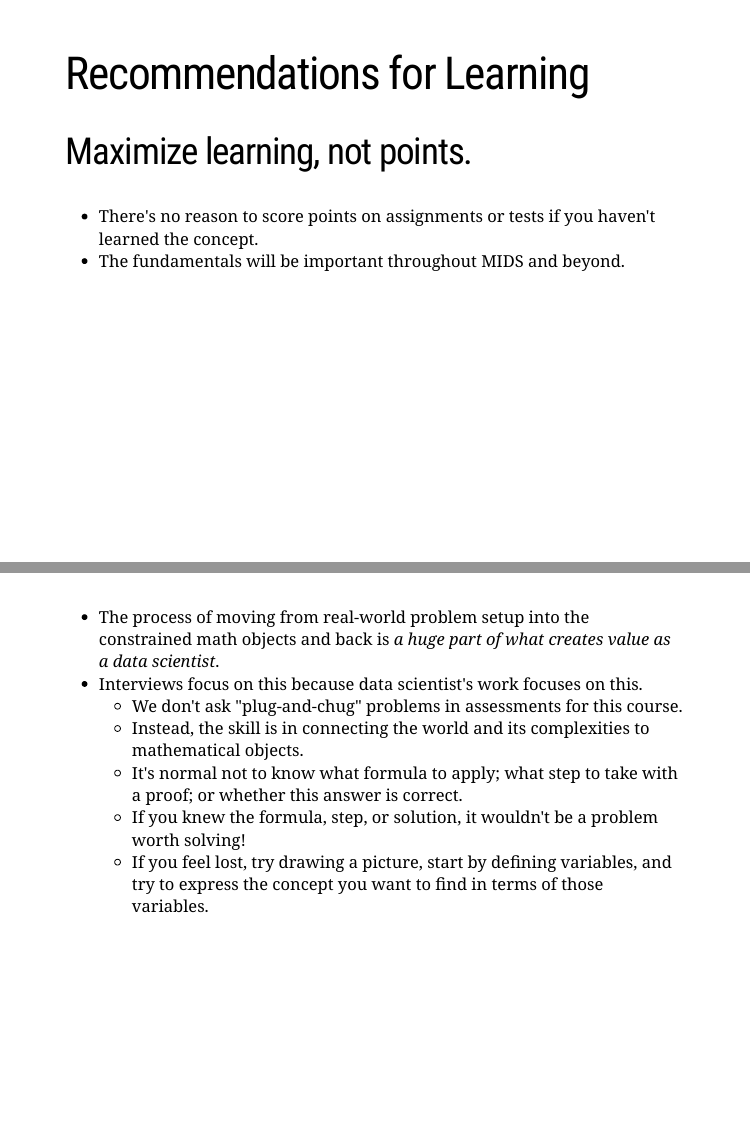
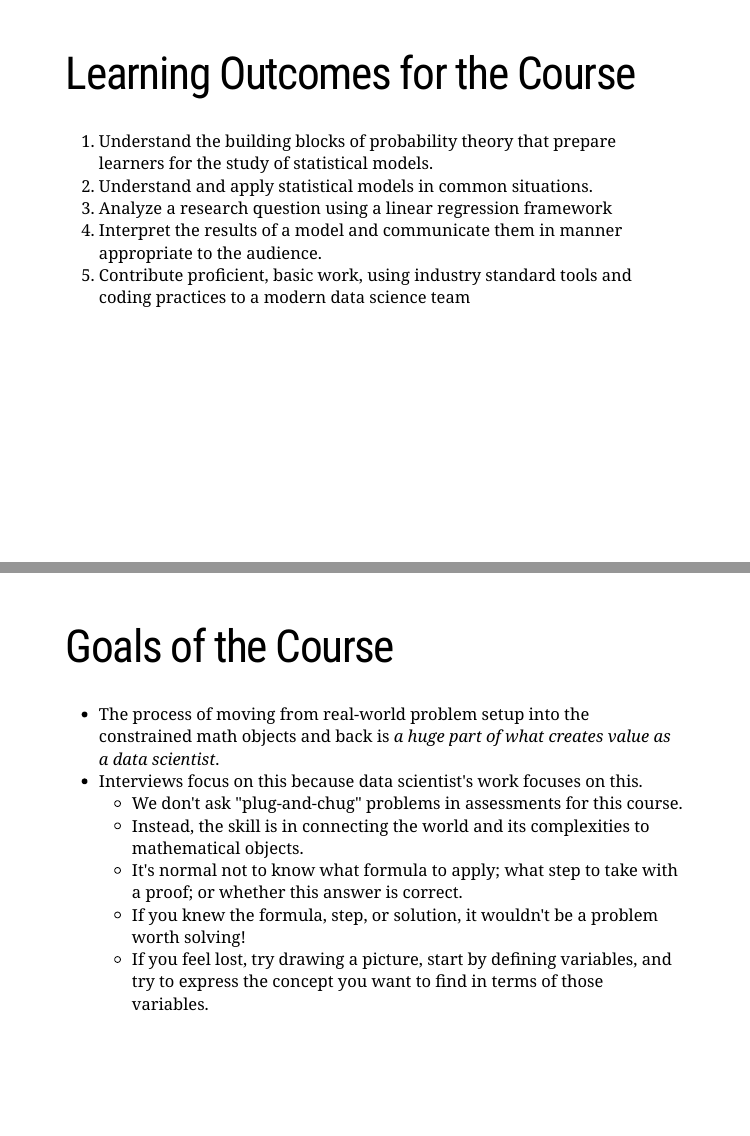
Before and after one commit to mids-w203/slides, an R Markdown document (unit_00/course_logistics.Rmd): pages 16 and 17 of 17, joined at a grey line. The pictures show the slides in the output file unit_00/course_logistics.html that the author committed with the source; the slides are laid out offline by our stand-in for remark.js, each with all of its steps uncovered, in fonts that may differ from those the slides ask for, and without slide numbers, shadows or browser add-ons; a font, style sheet, LaTeX package, included part or bibliography that could not be used is replaced or left out.

Commit message:
updates top course logistics

```diff
--- a/unit_00/course_logistics.Rmd
+++ b/unit_00/course_logistics.Rmd
@@ -165,12 +169,23 @@ class: inverse, center, middle
 
 ---
 
-# Recommendations for Learning
-## Maximize learning, not points.
-- There's no reason to score points on assignments or tests if you haven't learned the concept.
-- The fundamentals will be important throughout MIDS and beyond.
+class: inverse, center, middle
+
+# Learning Outcomes
 
 ---
+
+# Learning Outcomes for the Course
+
+1. Understand the building blocks of probability theory that prepare learners for the study of statistical models.
+2. Understand and apply statistical models in common situations.
+3. Analyze a research question using a linear regression framework
+4. Interpret the results of a model and communicate them in manner appropriate to the audience.
+5. Contribute proficient, basic work, using industry standard tools and coding practices to a modern data science team
+
+---
+
+# Goals of the Course
 
 - The process of moving from real-world problem setup into the constrained math objects and back is *a huge part of what creates value as a data scientist*.
 - Interviews focus on this because data scientist's work focuses on this.
```
Also changed, not shown: unit_00/course_logistics.html, unit_00/course_logistics.Rmd (24 more changed lines).
